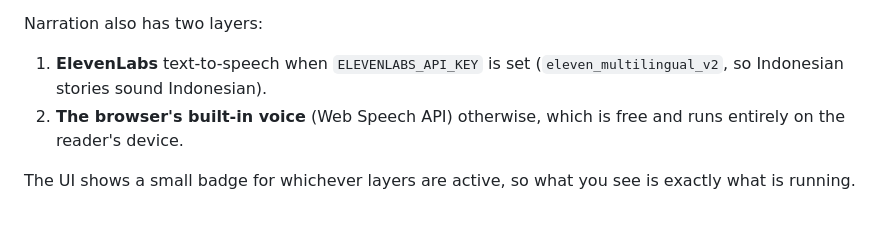
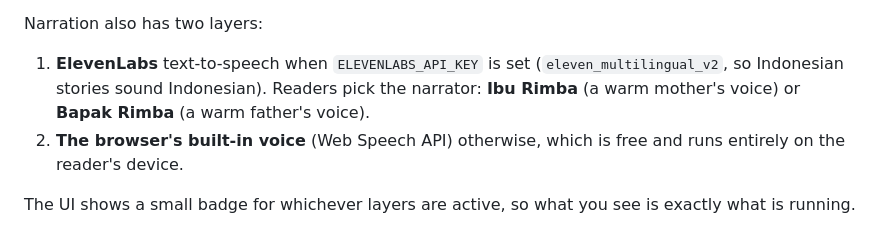
Before and after one commit to gocenghuntu-boop/rimba-tales, a Markdown page: README.md, the part around the change. Rendered like a GitHub page.

Commit message:
README: two narrator voices

```diff
--- a/README.md
+++ b/README.md
@@ -39,6 +39,8 @@ Narration also has two layers:
 
 1. **ElevenLabs** text-to-speech when `ELEVENLABS_API_KEY` is set
    (`eleven_multilingual_v2`, so Indonesian stories sound Indonesian).
+   Readers pick the narrator: **Ibu Rimba** (a warm mother's voice) or
+   **Bapak Rimba** (a warm father's voice).
 2. **The browser's built-in voice** (Web Speech API) otherwise, which is
    free and runs entirely on the reader's device.
 
```
